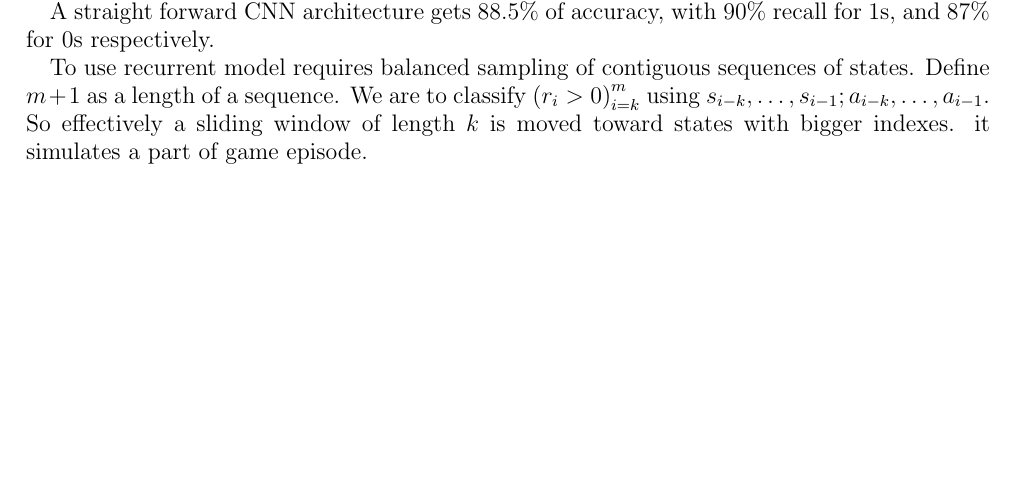
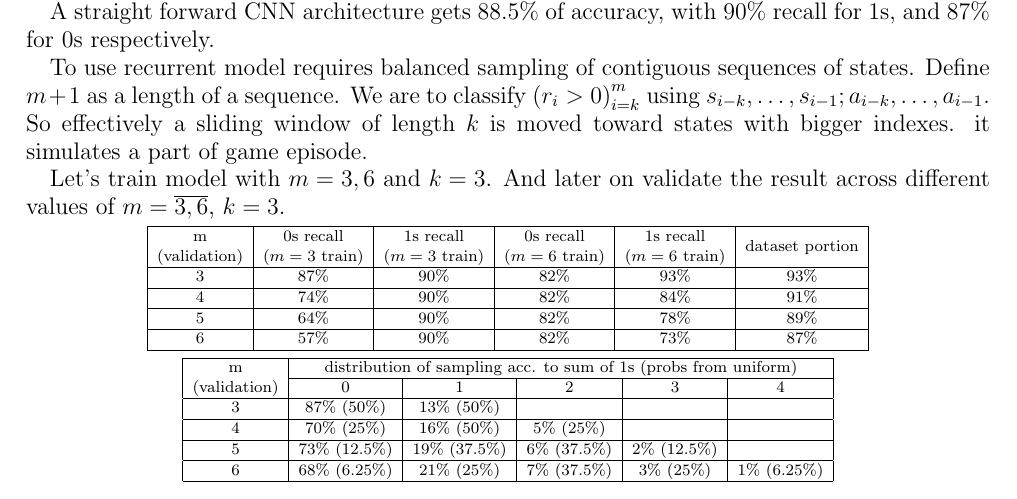
Before and after one commit to nartes/toribash_re, a LaTeX paper (doc/paper.ltx): part of page 3 of 5, cut so that both start at the same text, the shorter picture padded with empty space. Compiled offline with pdfLaTeX.

Commit message:
[+] Add experiments statistics

```diff
--- a/doc/paper.ltx
+++ b/doc/paper.ltx
@@ -9,6 +9,7 @@
 \usepackage{graphicx}
 \usepackage{subfigure}
 \usepackage{multicol}
+\usepackage{multirow}
 \usepackage{algorithmic}
 \usepackage{moreverb}
 \usepackage{listings}
@@ -96,6 +97,40 @@ So effectively a sliding window of length $k$ is moved toward states
 with bigger indexes.
 it simulates a part of game episode.
 
+Let's train model with $m=3,6$ and $k=3$.
+And later on validate the result across different values of $m=\overline{3,6}$, $k=3$.
+
+\begin{center}
+{\tiny
+\begin{tabular}{|c|c|c|c|c|c|}
+  \hline
+  m & 0s recall & 1s recall & 0s recall & 1s recall & \multirow{2}{*}{dataset portion} \\
+  (validation) & ($m=3$ train) & ($m=3$ train) & ($m=6$ train) & ($m=6$ train) & \\ \hline
+  3 & 87\% & 90\% & 82\% & 93\% & 93\% \\ \hline
+  4 & 74\% & 90\% & 82\% & 84\% & 91\% \\ \hline
+  5 & 64\% & 90\% & 82\% & 78\% & 89\% \\ \hline
+  6 & 57\% & 90\% & 82\% & 73\% & 87\% \\
+  \hline
+\end{tabular}
+}
+\end{center}
+
+\begin{center}
+{\tiny
+\begin{tabular}{|c|c|c|c|c|c|}
+  \hline
+  m & \multicolumn{5}{|c|}{
+    distribution of sampling acc. to sum of 1s (probs from uniform)} \\ \cline{2-6}
+  (validation) & 0 & 1 & 2 & 3 & 4 \\ \hline
+  3 & 87\% (50\%) & 13\% (50\%) & & & \\ \hline
+  4 & 70\% (25\%) & 16\% (50\%) & 5\% (25\%) & & \\ \hline
+  5 & 73\% (12.5\%) & 19\% (37.5\%) & 6\% (37.5\%) & 2\% (12.5\%) & \\ \hline
+  6 & 68\% (6.25\%) & 21\% (25\%) & 7\% (37.5\%) & 3\% (25\%) & 1\% (6.25\%) \\
+  \hline
+\end{tabular}
+}
+\end{center}
+
 \cleardoublepage
 
 \section{Conclusion}
```
